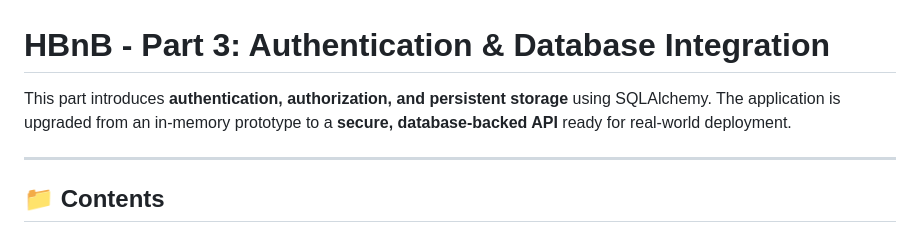
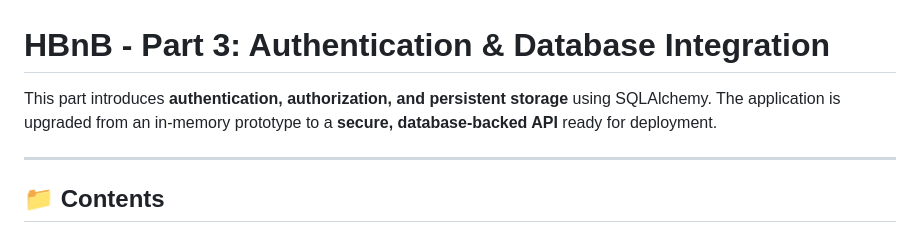
Before and after one commit to TheKasman/holberton-hbnb, a Markdown page: part3/README.md, the part around the change. Drawn GitHub-style.

Commit message:
README for Part 3

```diff
--- a/part3/README.md
+++ b/part3/README.md
@@ -1,6 +1,6 @@
 # HBnB - Part 3: Authentication & Database Integration
 
-This part introduces **authentication, authorization, and persistent storage** using SQLAlchemy. The application is upgraded from an in-memory prototype to a **secure, database-backed API** ready for real-world deployment.
+This part introduces **authentication, authorization, and persistent storage** using SQLAlchemy. The application is upgraded from an in-memory prototype to a **secure, database-backed API** ready for deployment.
 
 ---
 
```
